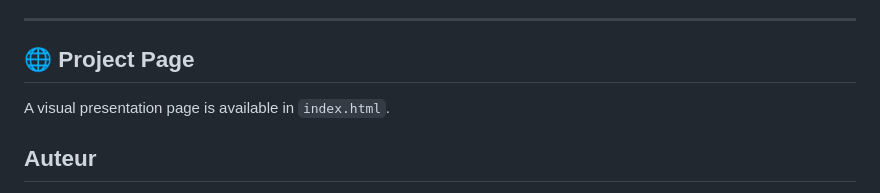
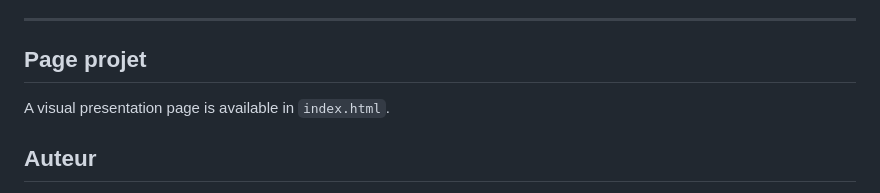
Before and after one commit to idrissa260/network-traffic-analysis-mini-soc, a Markdown page: README.md, the part around the change. Drawn GitHub-style.

Commit message:
Translate project page section to French

```diff
--- a/README.md
+++ b/README.md
@@ -137,7 +137,7 @@ Ce projet reproduit un cas réel d’analyse SOC :
 
 ---
 
-## 🌐 Project Page
+## Page projet
 
 A visual presentation page is available in `index.html`.
 
```
